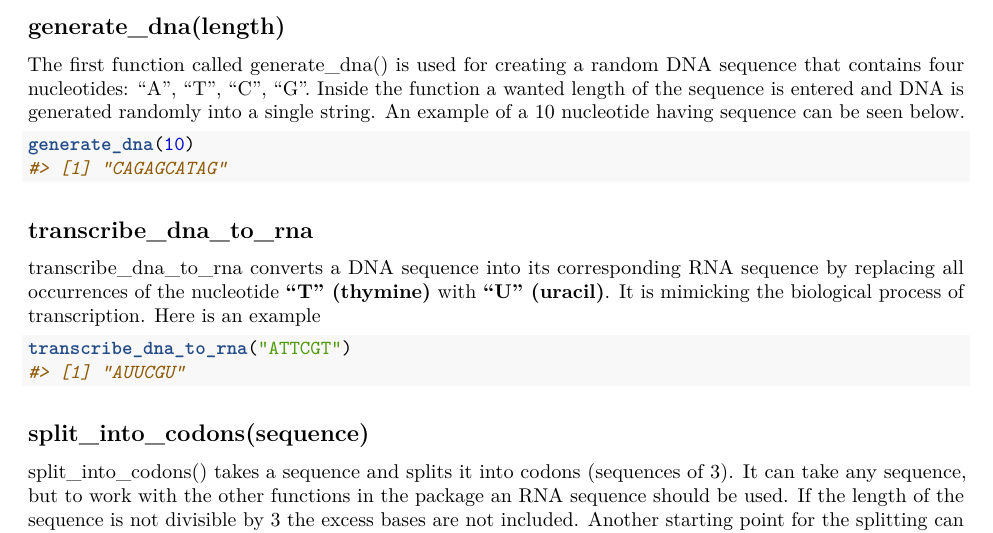
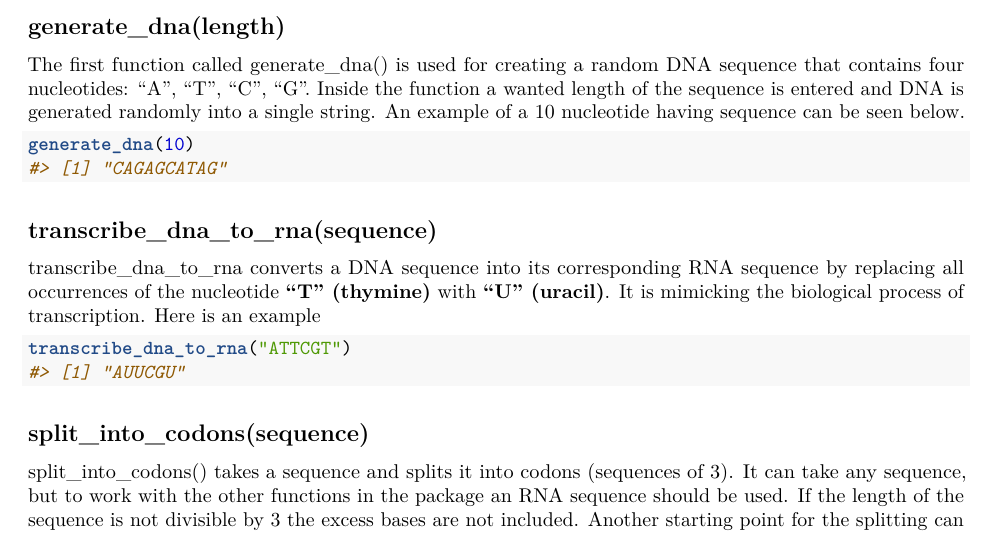
Before and after one commit to rforbiodatascience25/group_02_package, an R Markdown document (vignettes/Vignette_mobiCD.Rmd): part of page 1 of 2, cut so that both start at the same text. Rendered offline with R 4.5, knitr and Pandoc, then LaTeX, with nearby package versions; code that draws random numbers runs with fixed seeds of ours.

Commit message:
commit s253724

````diff
--- a/vignettes/Vignette_mobiCD.Rmd
+++ b/vignettes/Vignette_mobiCD.Rmd
@@ -36,7 +36,7 @@ The first function called generate_dna() is used for creating a random DNA seque
 generate_dna(10)
 ```
 
-## transcribe_dna_to_rna
+## transcribe_dna_to_rna(sequence)
 
 transcribe_dna_to_rna converts a DNA sequence into its corresponding RNA sequence by replacing all occurrences of the nucleotide **"T" (thymine)** with **"U" (uracil)**. It is mimicking the biological process of transcription. Here is an example
 
````
